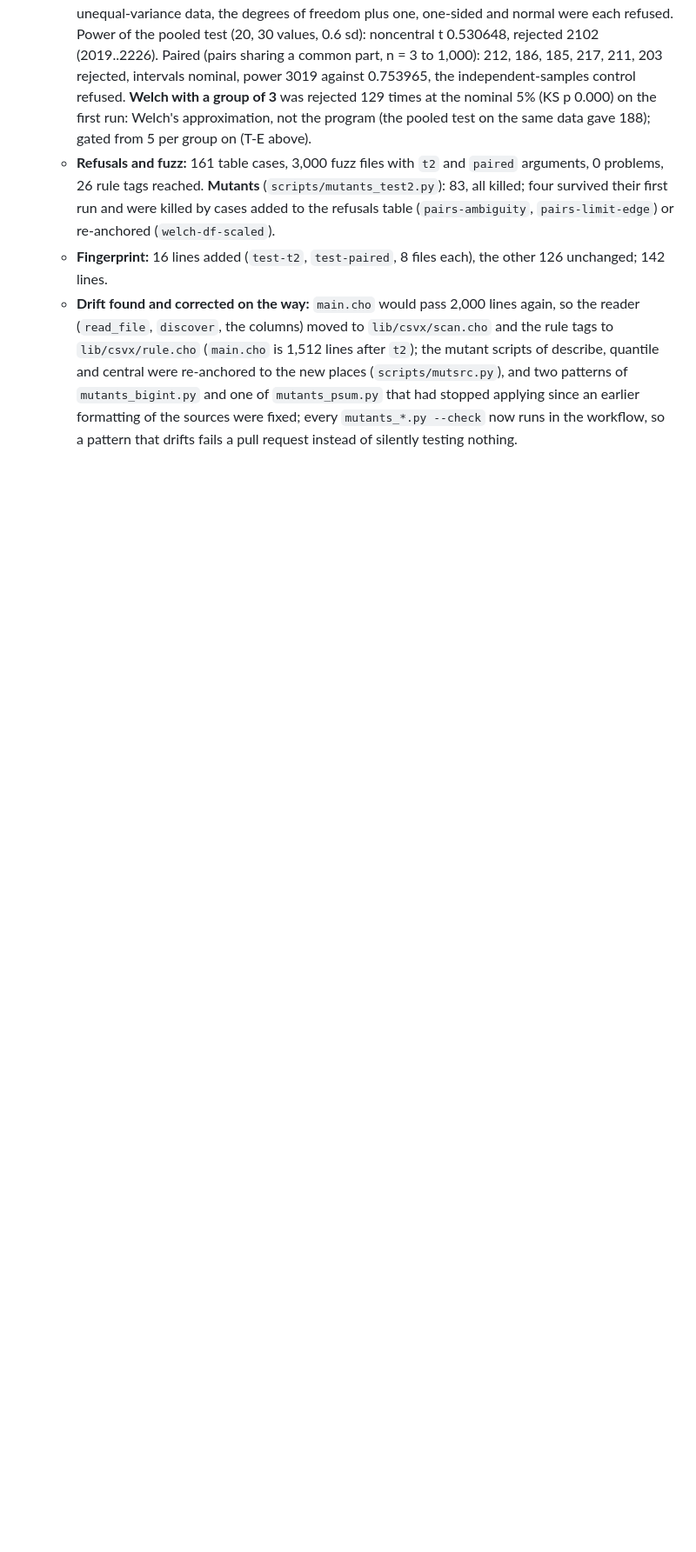
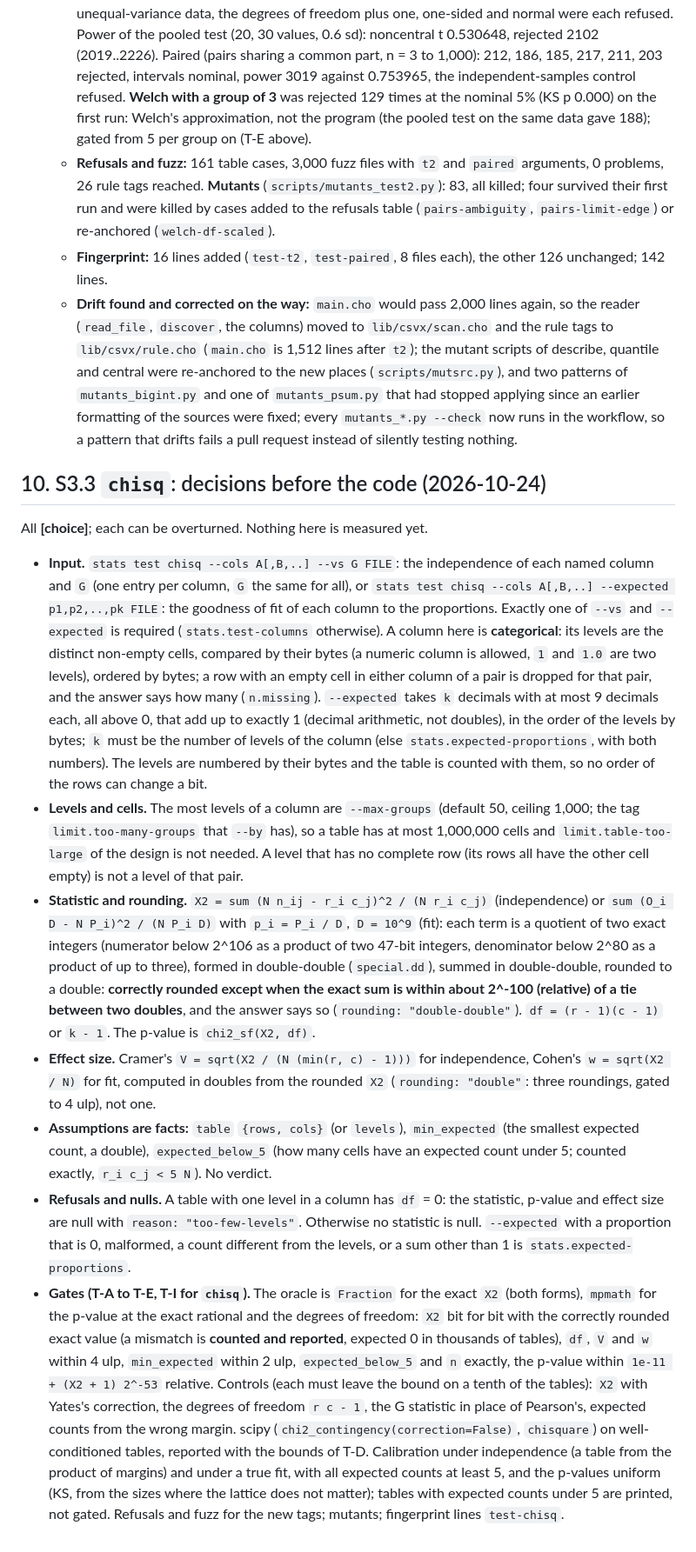
Before and after one commit to alpibrusl/cancho-stats, a Markdown page: docs/test.md, the part around the change. Shown at 87% size. Drawn GitHub-style; blank space fills up the shorter version.

Commit message:
docs/test.md: S3.3 chisq decisions before the code
Co-Authored-By: Claude Sonnet 5.5 <noreply@anthropic.com>
Claude-Session: https://claude.ai/code/session_01U2ZtkLWSFbTiQYs1mHWeup

```diff
--- a/docs/test.md
+++ b/docs/test.md
@@ -104,3 +104,15 @@ The maintainer merged this design and said to continue without changing the prop
   * **Refusals and fuzz:** 161 table cases, 3,000 fuzz files with `t2` and `paired` arguments, 0 problems, 26 rule tags reached. **Mutants** (`scripts/mutants_test2.py`): 83, all killed; four survived their first run and were killed by cases added to the refusals table (`pairs-ambiguity`, `pairs-limit-edge`) or re-anchored (`welch-df-scaled`).
   * **Fingerprint:** 16 lines added (`test-t2`, `test-paired`, 8 files each), the other 126 unchanged; 142 lines.
   * **Drift found and corrected on the way:** `main.cho` would pass 2,000 lines again, so the reader (`read_file`, `discover`, the columns) moved to `lib/csvx/scan.cho` and the rule tags to `lib/csvx/rule.cho` (`main.cho` is 1,512 lines after `t2`); the mutant scripts of describe, quantile and central were re-anchored to the new places (`scripts/mutsrc.py`), and two patterns of `mutants_bigint.py` and one of `mutants_psum.py` that had stopped applying since an earlier formatting of the sources were fixed; every `mutants_*.py --check` now runs in the workflow, so a pattern that drifts fails a pull request instead of silently testing nothing.
+
+## 10. S3.3 `chisq`: decisions before the code (2026-10-24)
+
+All **[choice]**; each can be overturned. Nothing here is measured yet.
+
+* **Input.** `stats test chisq --cols A[,B,..] --vs G FILE`: the independence of each named column and `G` (one entry per column, `G` the same for all), or `stats test chisq --cols A[,B,..] --expected p1,p2,..,pk FILE`: the goodness of fit of each column to the proportions. Exactly one of `--vs` and `--expected` is required (`stats.test-columns` otherwise). A column here is **categorical**: its levels are the distinct non-empty cells, compared by their bytes (a numeric column is allowed, `1` and `1.0` are two levels), ordered by bytes; a row with an empty cell in either column of a pair is dropped for that pair, and the answer says how many (`n.missing`). `--expected` takes `k` decimals with at most 9 decimals each, all above 0, that add up to exactly 1 (decimal arithmetic, not doubles), in the order of the levels by bytes; `k` must be the number of levels of the column (else `stats.expected-proportions`, with both numbers). The levels are numbered by their bytes and the table is counted with them, so no order of the rows can change a bit.
+* **Levels and cells.** The most levels of a column are `--max-groups` (default 50, ceiling 1,000; the tag `limit.too-many-groups` that `--by` has), so a table has at most 1,000,000 cells and `limit.table-too-large` of the design is not needed. A level that has no complete row (its rows all have the other cell empty) is not a level of that pair.
+* **Statistic and rounding.** `X2 = sum (N n_ij - r_i c_j)^2 / (N r_i c_j)` (independence) or `sum (O_i D - N P_i)^2 / (N P_i D)` with `p_i = P_i / D`, `D = 10^9` (fit): each term is a quotient of two exact integers (numerator below 2^106 as a product of two 47-bit integers, denominator below 2^80 as a product of up to three), formed in double-double (`special.dd`), summed in double-double, rounded to a double: **correctly rounded except when the exact sum is within about 2^-100 (relative) of a tie between two doubles**, and the answer says so (`rounding: "double-double"`). `df = (r - 1)(c - 1)` or `k - 1`. The p-value is `chi2_sf(X2, df)`.
+* **Effect size.** Cramer's `V = sqrt(X2 / (N (min(r, c) - 1)))` for independence, Cohen's `w = sqrt(X2 / N)` for fit, computed in doubles from the rounded `X2` (`rounding: "double"`: three roundings, gated to 4 ulp), not one.
+* **Assumptions are facts:** `table` `{rows, cols}` (or `levels`), `min_expected` (the smallest expected count, a double), `expected_below_5` (how many cells have an expected count under 5; counted exactly, `r_i c_j < 5 N`). No verdict.
+* **Refusals and nulls.** A table with one level in a column has `df` = 0: the statistic, p-value and effect size are null with `reason: "too-few-levels"`. Otherwise no statistic is null. `--expected` with a proportion that is 0, malformed, a count different from the levels, or a sum other than 1 is `stats.expected-proportions`.
+* **Gates (T-A to T-E, T-I for `chisq`).** The oracle is `Fraction` for the exact `X2` (both forms), `mpmath` for the p-value at the exact rational and the degrees of freedom: `X2` bit for bit with the correctly rounded exact value (a mismatch is **counted and reported**, expected 0 in thousands of tables), `df`, `V` and `w` within 4 ulp, `min_expected` within 2 ulp, `expected_below_5` and `n` exactly, the p-value within `1e-11 + (X2 + 1) 2^-53` relative. Controls (each must leave the bound on a tenth of the tables): `X2` with Yates's correction, the degrees of freedom `r c - 1`, the G statistic in place of Pearson's, expected counts from the wrong margin. scipy (`chi2_contingency(correction=False)`, `chisquare`) on well-conditioned tables, reported with the bounds of T-D. Calibration under independence (a table from the product of margins) and under a true fit, with all expected counts at least 5, and the p-values uniform (KS, from the sizes where the lattice does not matter); tables with expected counts under 5 are printed, not gated. Refusals and fuzz for the new tags; mutants; fingerprint lines `test-chisq`.
```
